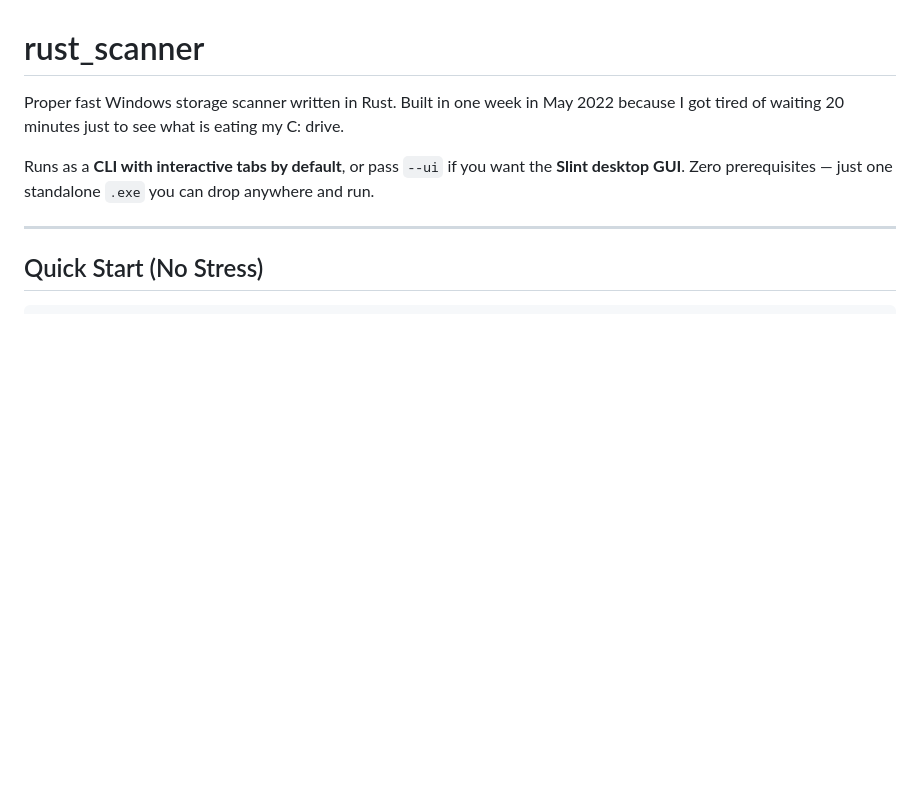
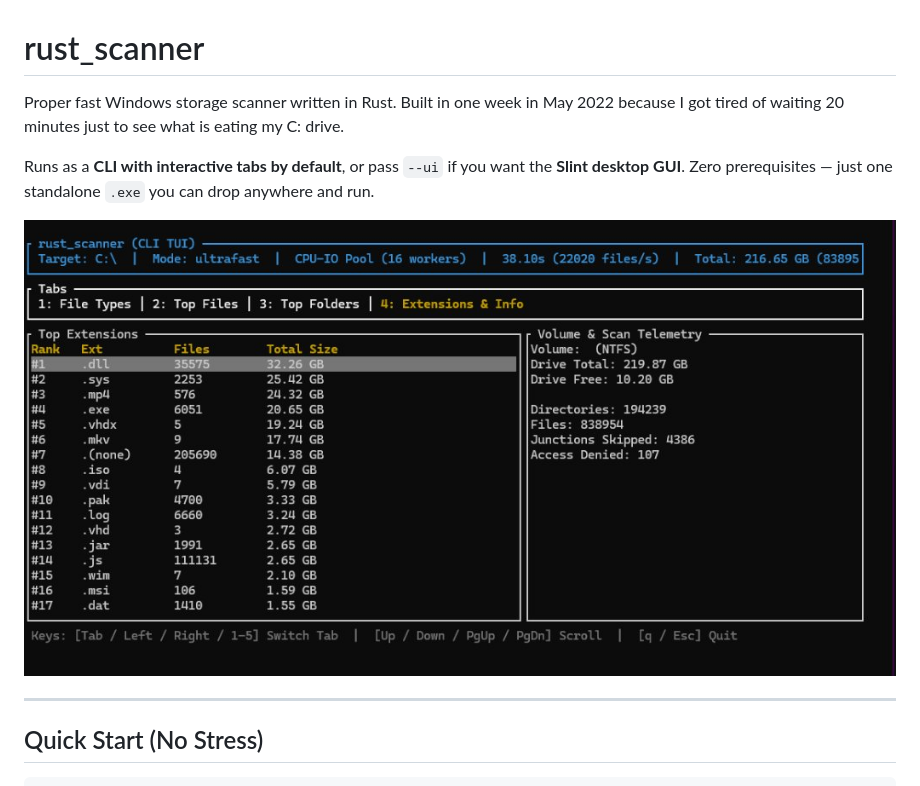
Before and after one commit to tensorGT/scannex, a Markdown page: README.md, the part around the change. GitHub-like rendering; pictures changed too: assets/cli-tui.jpg (added); blank space fills up the shorter version.

Commit message:
docs: add cli tui screenshot to readme, looks proper

```diff
--- a/README.md
+++ b/README.md
@@ -3,6 +3,8 @@
 Proper fast Windows storage scanner written in Rust. Built in one week in May 2022 because I got tired of waiting 20 minutes just to see what is eating my C: drive.
 
 Runs as a **CLI with interactive tabs by default**, or pass `--ui` if you want the **Slint desktop GUI**. Zero prerequisites — just one standalone `.exe` you can drop anywhere and run.
+
+![rust_scanner CLI TUI](assets/cli-tui.jpg)
 
 ---
 
```
